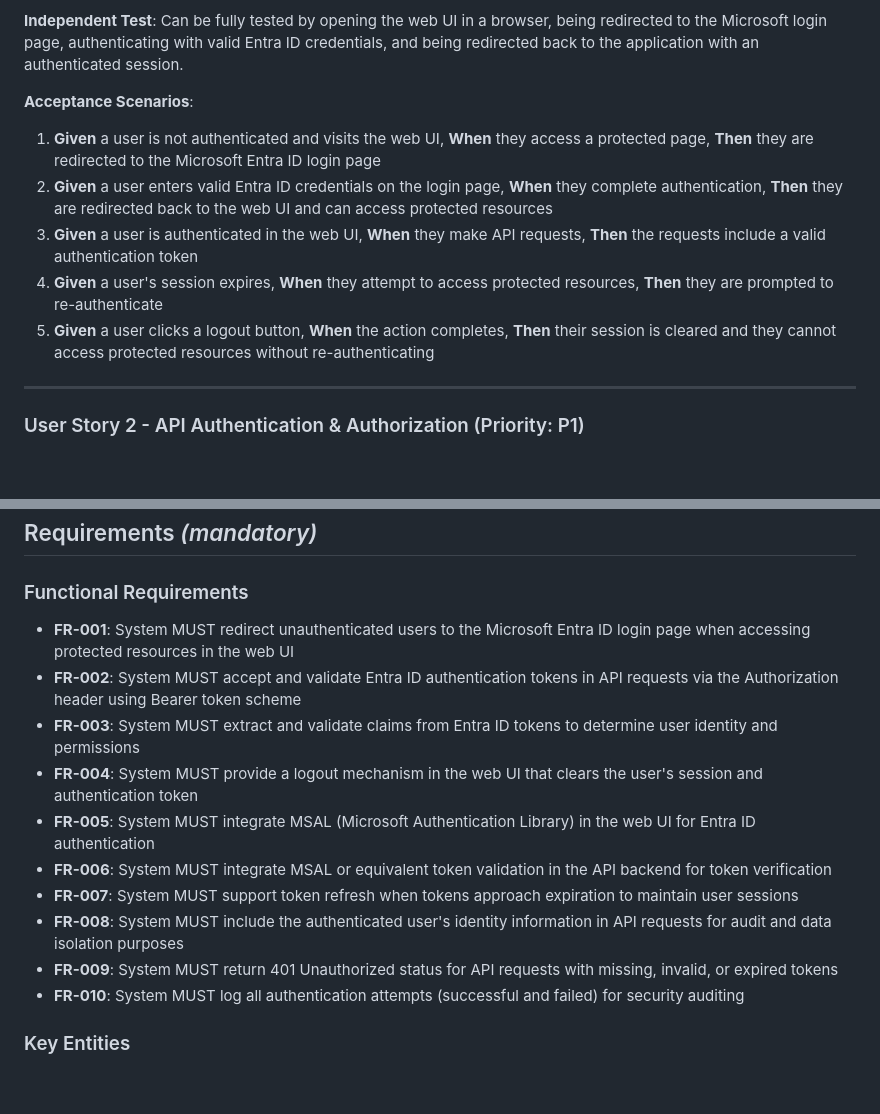
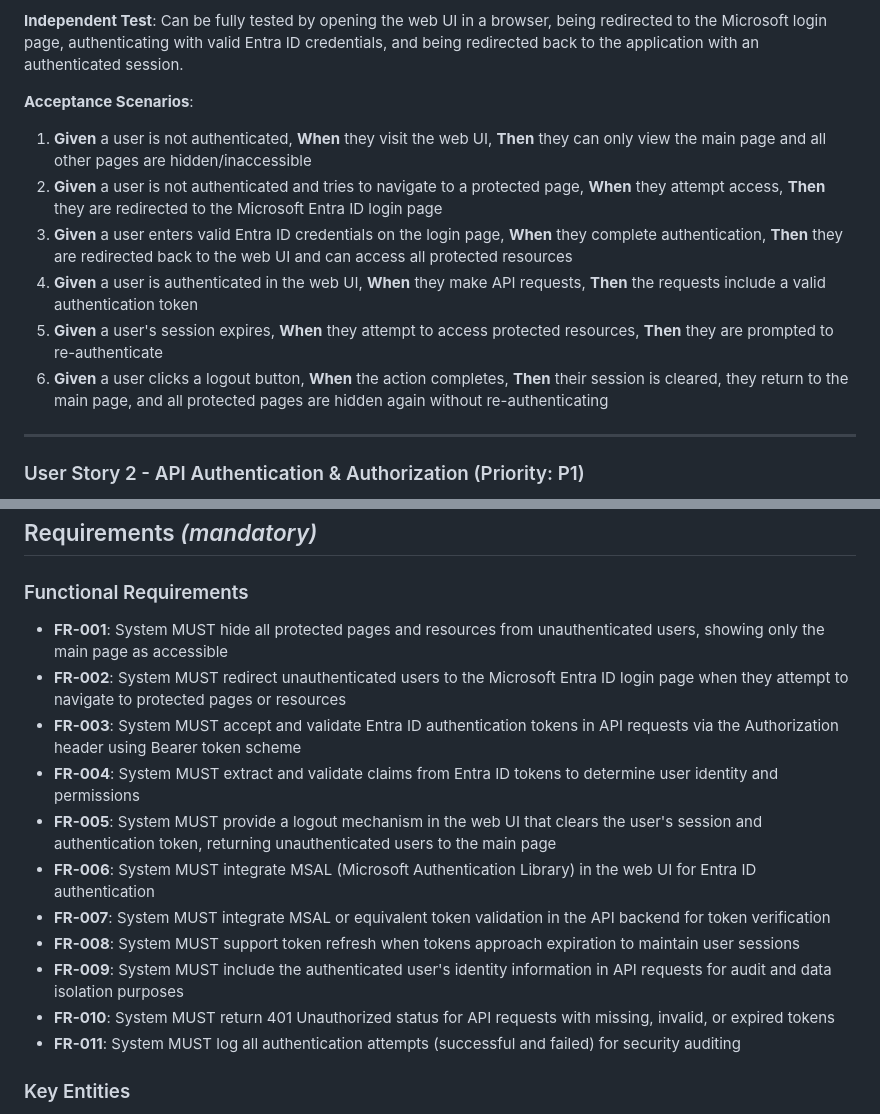
Before and after one commit to aligneddev/bikeTracking, a Markdown page: specs/002-entra-auth-msal/spec.md, 2 parts joined by grey strips. Rendered like a GitHub page; blank space fills up the shorter version.

Commit message:
Add UI page visibility requirement for unauthenticated users

```diff
--- a/specs/002-entra-auth-msal/spec.md
+++ b/specs/002-entra-auth-msal/spec.md
@@ -30,11 +30,12 @@ A user visiting the web UI needs to authenticate using their Microsoft Entra ID
 
 **Acceptance Scenarios**:
 
-1. **Given** a user is not authenticated and visits the web UI, **When** they access a protected page, **Then** they are redirected to the Microsoft Entra ID login page
-2. **Given** a user enters valid Entra ID credentials on the login page, **When** they complete authentication, **Then** they are redirected back to the web UI and can access protected resources
-3. **Given** a user is authenticated in the web UI, **When** they make API requests, **Then** the requests include a valid authentication token
-4. **Given** a user's session expires, **When** they attempt to access protected resources, **Then** they are prompted to re-authenticate
-5. **Given** a user clicks a logout button, **When** the action completes, **Then** their session is cleared and they cannot access protected resources without re-authenticating
+1. **Given** a user is not authenticated, **When** they visit the web UI, **Then** they can only view the main page and all other pages are hidden/inaccessible
+2. **Given** a user is not authenticated and tries to navigate to a protected page, **When** they attempt access, **Then** they are redirected to the Microsoft Entra ID login page
+3. **Given** a user enters valid Entra ID credentials on the login page, **When** they complete authentication, **Then** they are redirected back to the web UI and can access all protected resources
+4. **Given** a user is authenticated in the web UI, **When** they make API requests, **Then** the requests include a valid authentication token
+5. **Given** a user's session expires, **When** they attempt to access protected resources, **Then** they are prompted to re-authenticate
+6. **Given** a user clicks a logout button, **When** the action completes, **Then** their session is cleared, they return to the main page, and all protected pages are hidden again without re-authenticating
 
 ---
 
@@ -86,16 +87,17 @@ The application should automatically handle token refresh when tokens are near e
 
 ### Functional Requirements
 
-- **FR-001**: System MUST redirect unauthenticated users to the Microsoft Entra ID login page when accessing protected resources in the web UI
-- **FR-002**: System MUST accept and validate Entra ID authentication tokens in API requests via the Authorization header using Bearer token scheme
-- **FR-003**: System MUST extract and validate claims from Entra ID tokens to determine user identity and permissions
-- **FR-004**: System MUST provide a logout mechanism in the web UI that clears the user's session and authentication token
-- **FR-005**: System MUST integrate MSAL (Microsoft Authentication Library) in the web UI for Entra ID authentication
-- **FR-006**: System MUST integrate MSAL or equivalent token validation in the API backend for token verification
-- **FR-007**: System MUST support token refresh when tokens approach expiration to maintain user sessions
-- **FR-008**: System MUST include the authenticated user's identity information in API requests for audit and data isolation purposes
-- **FR-009**: System MUST return 401 Unauthorized status for API requests with missing, invalid, or expired tokens
-- **FR-010**: System MUST log all authentication attempts (successful and failed) for security auditing
+- **FR-001**: System MUST hide all protected pages and resources from unauthenticated users, showing only the main page as accessible
+- **FR-002**: System MUST redirect unauthenticated users to the Microsoft Entra ID login page when they attempt to navigate to protected pages or resources
+- **FR-003**: System MUST accept and validate Entra ID authentication tokens in API requests via the Authorization header using Bearer token scheme
+- **FR-004**: System MUST extract and validate claims from Entra ID tokens to determine user identity and permissions
+- **FR-005**: System MUST provide a logout mechanism in the web UI that clears the user's session and authentication token, returning unauthenticated users to the main page
+- **FR-006**: System MUST integrate MSAL (Microsoft Authentication Library) in the web UI for Entra ID authentication
+- **FR-007**: System MUST integrate MSAL or equivalent token validation in the API backend for token verification
+- **FR-008**: System MUST support token refresh when tokens approach expiration to maintain user sessions
+- **FR-009**: System MUST include the authenticated user's identity information in API requests for audit and data isolation purposes
+- **FR-010**: System MUST return 401 Unauthorized status for API requests with missing, invalid, or expired tokens
+- **FR-011**: System MUST log all authentication attempts (successful and failed) for security auditing
 
 ### Key Entities
 
```
